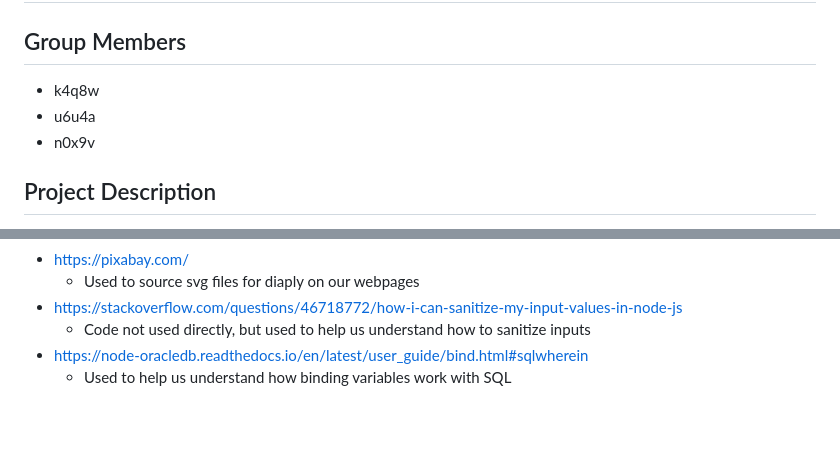
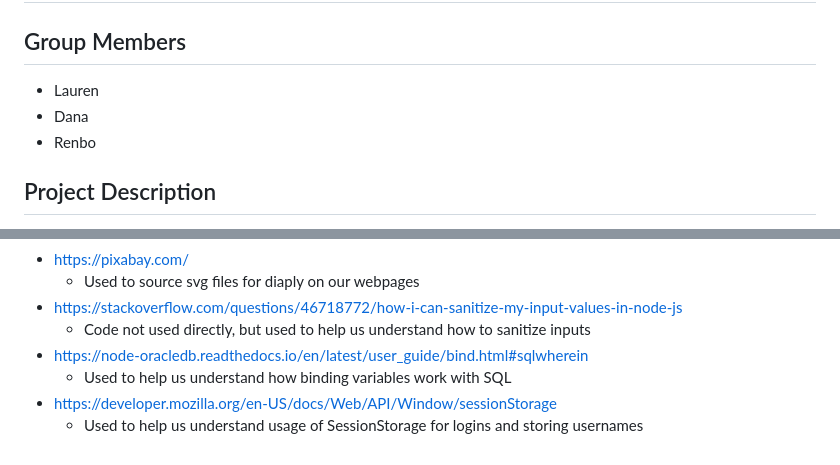
Before and after one commit to Lauren-McMullen/PokemonWebApp, a Markdown page: README.md, 2 parts joined by grey strips. GitHub-like rendering; blank space fills up the shorter version.

Commit message:
Add reference to README.md

```diff
--- a/README.md
+++ b/README.md
@@ -1,9 +1,9 @@
 # CPSC 304 Project Breakdown #
 
 ## Group Members ##
-* k4q8w
-* u6u4a
-* n0x9v
+* Lauren
+* Dana
+* Renbo
 
 ## Project Description ##
 We plan to model a database for the Pokémon franchise (with slight variations
@@ -107,3 +107,5 @@ are all new to the language.
     - Code not used directly, but used to help us understand how to sanitize inputs
 - https://node-oracledb.readthedocs.io/en/latest/user_guide/bind.html#sqlwherein
     - Used to help us understand how binding variables work with SQL
+- https://developer.mozilla.org/en-US/docs/Web/API/Window/sessionStorage
+    - Used to help us understand usage of SessionStorage for logins and storing usernames
```
